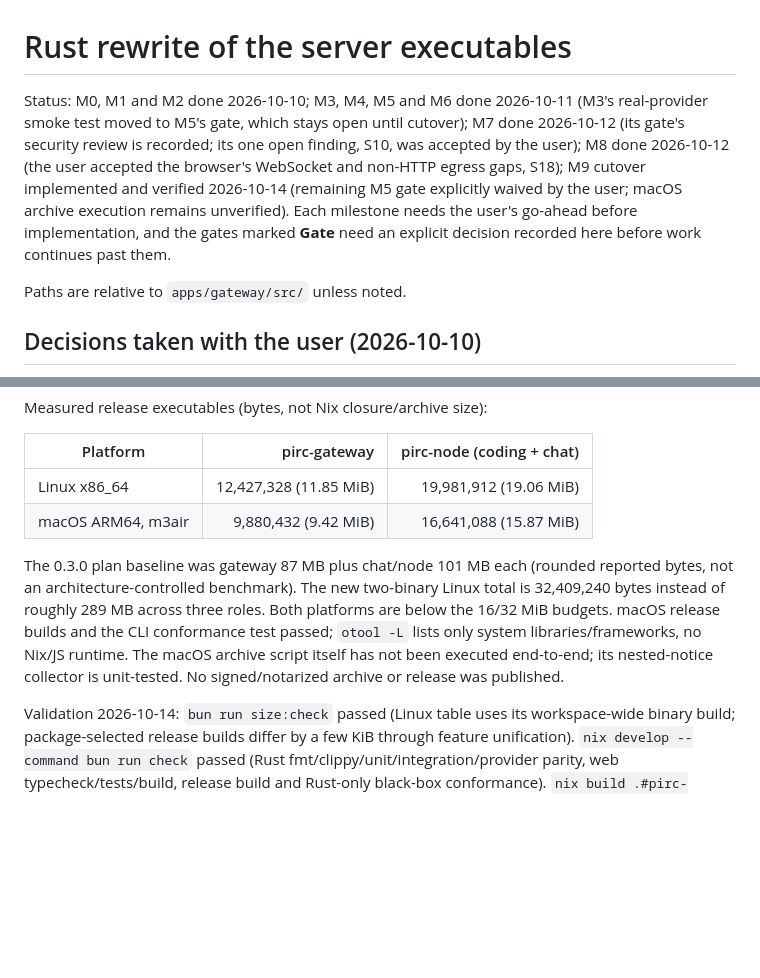
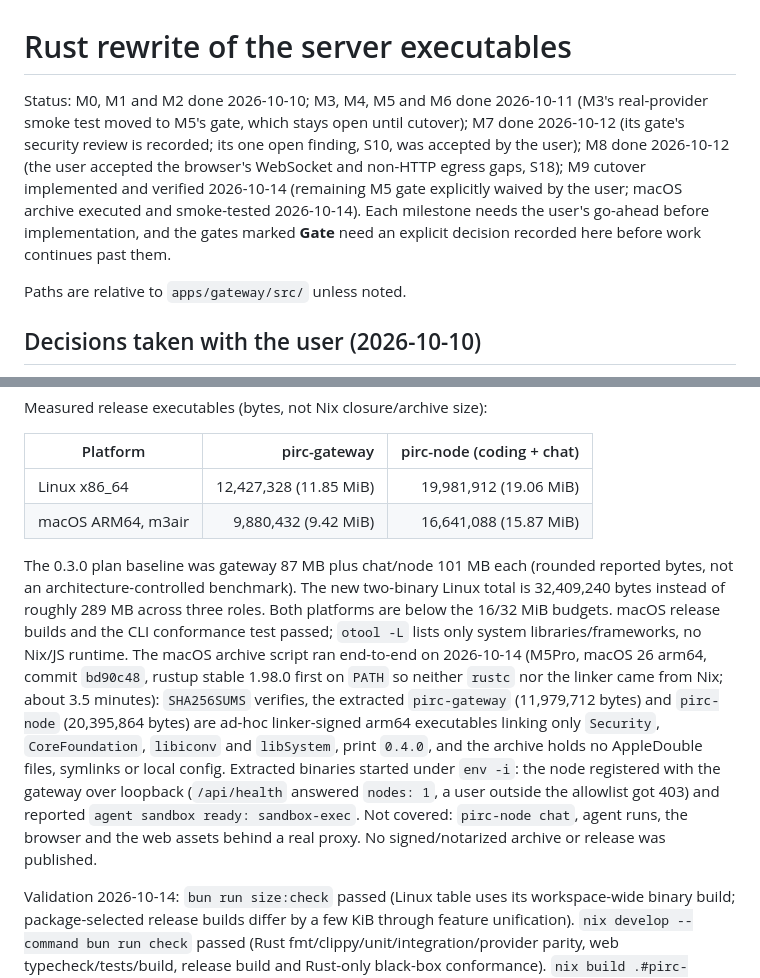
Before and after one commit to iceice666/pirc, a Markdown page: plans/rust-rewrite.md, 2 parts joined by grey strips. Rendered like a GitHub page; blank space fills up the shorter version.

Commit message:
docs(repo/plans): record the macOS archive smoke test

```diff
--- a/plans/rust-rewrite.md
+++ b/plans/rust-rewrite.md
@@ -1,6 +1,6 @@
 # Rust rewrite of the server executables
 
-Status: M0, M1 and M2 done 2026-10-10; M3, M4, M5 and M6 done 2026-10-11 (M3's real-provider smoke test moved to M5's gate, which stays open until cutover); M7 done 2026-10-12 (its gate's security review is recorded; its one open finding, S10, was accepted by the user); M8 done 2026-10-12 (the user accepted the browser's WebSocket and non-HTTP egress gaps, S18); M9 cutover implemented and verified 2026-10-14 (remaining M5 gate explicitly waived by the user; macOS archive execution remains unverified). Each milestone needs the user's go-ahead before implementation, and the gates marked **Gate** need an explicit decision recorded here before work continues past them.
+Status: M0, M1 and M2 done 2026-10-10; M3, M4, M5 and M6 done 2026-10-11 (M3's real-provider smoke test moved to M5's gate, which stays open until cutover); M7 done 2026-10-12 (its gate's security review is recorded; its one open finding, S10, was accepted by the user); M8 done 2026-10-12 (the user accepted the browser's WebSocket and non-HTTP egress gaps, S18); M9 cutover implemented and verified 2026-10-14 (remaining M5 gate explicitly waived by the user; macOS archive executed and smoke-tested 2026-10-14). Each milestone needs the user's go-ahead before implementation, and the gates marked **Gate** need an explicit decision recorded here before work continues past them.
 
 Paths are relative to `apps/gateway/src/` unless noted.
 
@@ -297,7 +297,7 @@ Measured release executables (bytes, not Nix closure/archive size):
 | Linux x86_64       | 12,427,328 (11.85 MiB) |    19,981,912 (19.06 MiB) |
 | macOS ARM64, m3air |   9,880,432 (9.42 MiB) |    16,641,088 (15.87 MiB) |
 
-The 0.3.0 plan baseline was gateway 87 MB plus chat/node 101 MB each (rounded reported bytes, not an architecture-controlled benchmark). The new two-binary Linux total is 32,409,240 bytes instead of roughly 289 MB across three roles. Both platforms are below the 16/32 MiB budgets. macOS release builds and the CLI conformance test passed; `otool -L` lists only system libraries/frameworks, no Nix/JS runtime. The macOS archive script itself has not been executed end-to-end; its nested-notice collector is unit-tested. No signed/notarized archive or release was published.
+The 0.3.0 plan baseline was gateway 87 MB plus chat/node 101 MB each (rounded reported bytes, not an architecture-controlled benchmark). The new two-binary Linux total is 32,409,240 bytes instead of roughly 289 MB across three roles. Both platforms are below the 16/32 MiB budgets. macOS release builds and the CLI conformance test passed; `otool -L` lists only system libraries/frameworks, no Nix/JS runtime. The macOS archive script ran end-to-end on 2026-10-14 (M5Pro, macOS 26 arm64, commit `bd90c48`, rustup stable 1.98.0 first on `PATH` so neither `rustc` nor the linker came from Nix; about 3.5 minutes): `SHA256SUMS` verifies, the extracted `pirc-gateway` (11,979,712 bytes) and `pirc-node` (20,395,864 bytes) are ad-hoc linker-signed arm64 executables linking only `Security`, `CoreFoundation`, `libiconv` and `libSystem`, print `0.4.0`, and the archive holds no AppleDouble files, symlinks or local config. Extracted binaries started under `env -i`: the node registered with the gateway over loopback (`/api/health` answered `nodes: 1`, a user outside the allowlist got 403) and reported `agent sandbox ready: sandbox-exec`. Not covered: `pirc-node chat`, agent runs, the browser and the web assets behind a real proxy. No signed/notarized archive or release was published.
 
 Validation 2026-10-14: `bun run size:check` passed (Linux table uses its workspace-wide binary build; package-selected release builds differ by a few KiB through feature unification). `nix develop --command bun run check` passed (Rust fmt/clippy/unit/integration/provider parity, web typecheck/tests/build, release build and Rust-only black-box conformance). `nix build .#pirc-gateway .#pirc-node` passed with CLI install checks; the gateway includes web assets, both outputs include notices (including nested QuickJS), and their runtime closure contains no Bun/Node/Deno/srt/Playwright package. NixOS module evaluation confirms `pirc-node chat`. Two independent reviewers found packaging issues (Vite shebang and read-only directories, nested license collection and shell escaping); all were fixed and rebuilt. Versioned OpenCode Go parity now adjusts only the expected 0.3.0 User-Agent to the current product version, leaving recordings unchanged. The two real-host-root tests stay explicitly ignored in the default suite (their earlier M7 results remain recorded). The CI workflow on GitHub, Android APK build, complete macOS runtime suite/archive execution and real-provider smoke tests were not run in this cutover.
 
```
